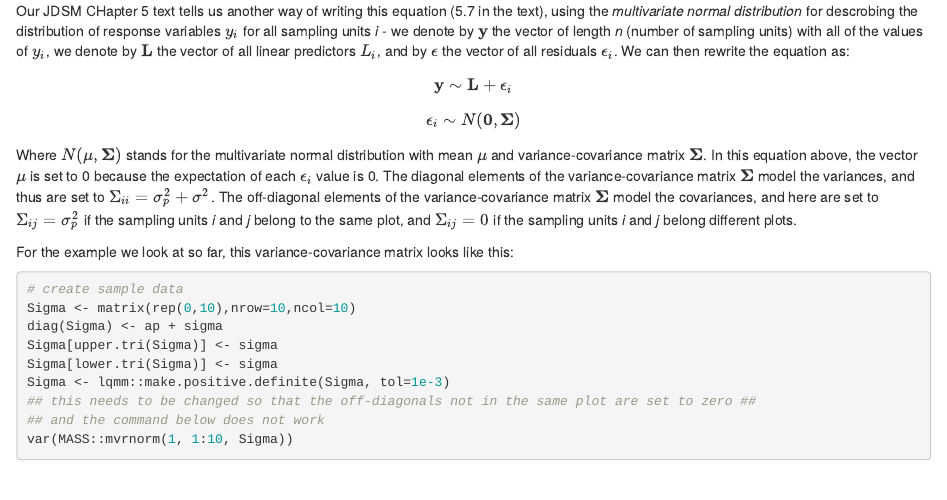
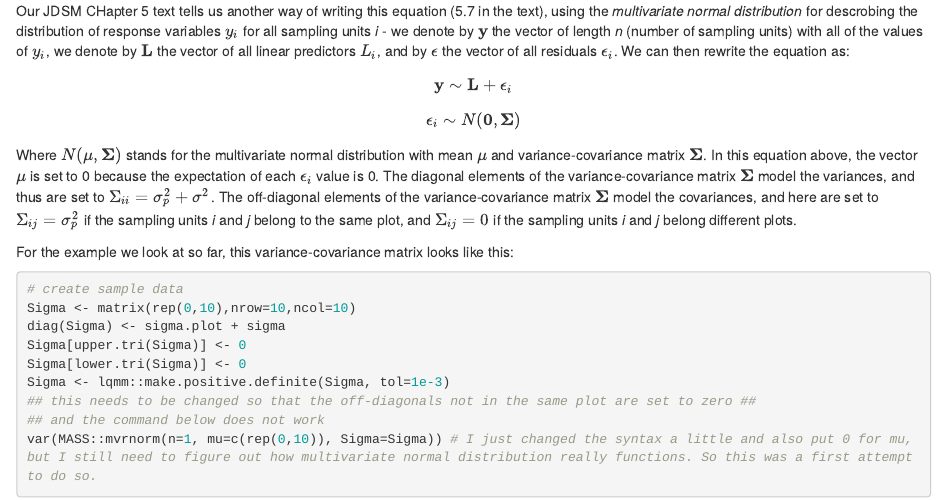
Before and after one commit to S-Borgmann/Labcode, an R Markdown document (Uniform_vs_hierarchical_study_design.Rmd): the page in a window 1100 px wide, from 6790 px down. Rendered offline with R 4.5, knitr and Pandoc, with nearby package versions.

Commit message:
Working on the variance-covariance matrix example.

````diff
--- a/Uniform_vs_hierarchical_study_design.Rmd
+++ b/Uniform_vs_hierarchical_study_design.Rmd
@@ -177,11 +177,11 @@ For the example we look at so far, this variance-covariance matrix looks like th
 ```{r, eval=FALSE}
 # create sample data
 Sigma <- matrix(rep(0,10),nrow=10,ncol=10)
-diag(Sigma) <- ap + sigma
-Sigma[upper.tri(Sigma)] <- sigma
-Sigma[lower.tri(Sigma)] <- sigma
+diag(Sigma) <- sigma.plot + sigma
+Sigma[upper.tri(Sigma)] <- 0
+Sigma[lower.tri(Sigma)] <- 0
 Sigma <- lqmm::make.positive.definite(Sigma, tol=1e-3)
 ## this needs to be changed so that the off-diagonals not in the same plot are set to zero ##
 ## and the command below does not work
-var(MASS::mvrnorm(1, 1:10, Sigma))
+var(MASS::mvrnorm(n=1, mu=c(rep(0,10)), Sigma=Sigma)) # I just changed the syntax a little and also put 0 for mu, but I still need to figure out how multivariate normal distribution really functions. So this was a first attempt to do so.
 ```
````
